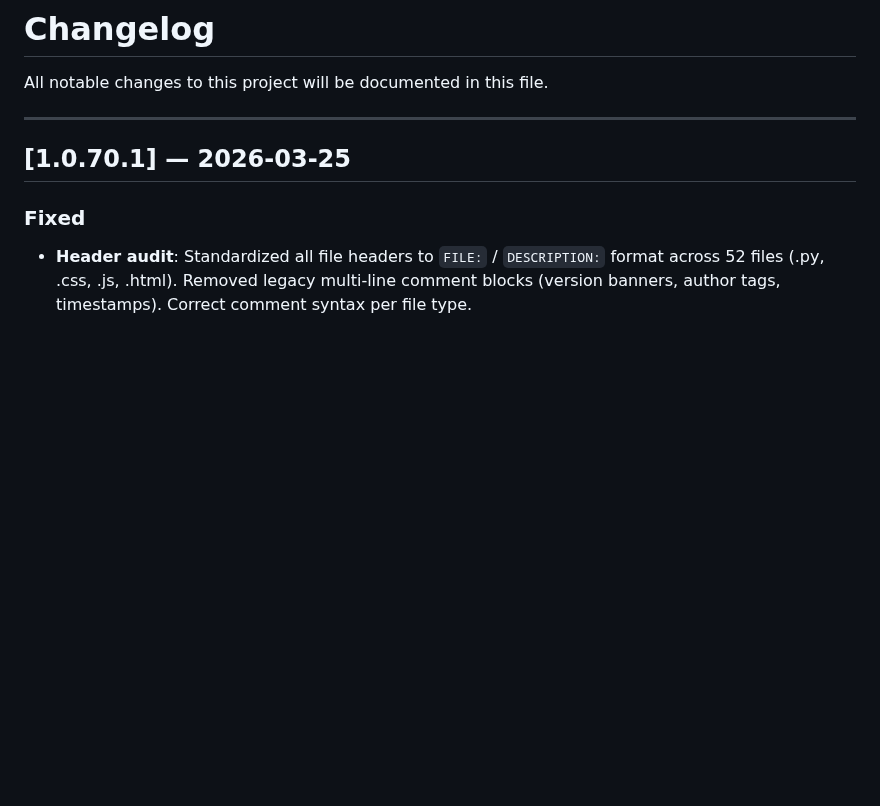
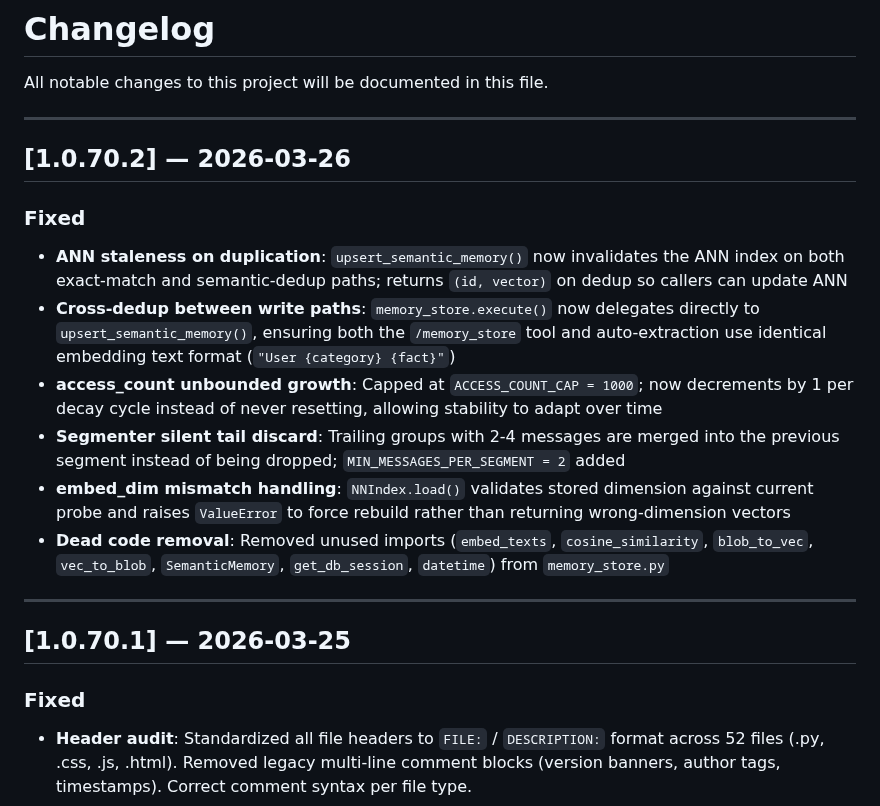
Before and after one commit to icedeyes12/yuzu-companion, a Markdown page: CHANGELOG.md, the part around the change. Rendered like a GitHub page; blank space fills up the shorter version.

Commit message:
docs: update CHANGELOG for v1.0.70.2 memory system fixes

```diff
--- a/CHANGELOG.md
+++ b/CHANGELOG.md
@@ -1,6 +1,19 @@
 # Changelog
 
 All notable changes to this project will be documented in this file.
+
+---
+
+## [1.0.70.2] — 2026-03-26
+
+### Fixed
+
+- **ANN staleness on duplication**: `upsert_semantic_memory()` now invalidates the ANN index on both exact-match and semantic-dedup paths; returns `(id, vector)` on dedup so callers can update ANN
+- **Cross-dedup between write paths**: `memory_store.execute()` now delegates directly to `upsert_semantic_memory()`, ensuring both the `/memory_store` tool and auto-extraction use identical embedding text format (`"User {category} {fact}"`)
+- **access_count unbounded growth**: Capped at `ACCESS_COUNT_CAP = 1000`; now decrements by 1 per decay cycle instead of never resetting, allowing stability to adapt over time
+- **Segmenter silent tail discard**: Trailing groups with 2-4 messages are merged into the previous segment instead of being dropped; `MIN_MESSAGES_PER_SEGMENT = 2` added
+- **embed_dim mismatch handling**: `NNIndex.load()` validates stored dimension against current probe and raises `ValueError` to force rebuild rather than returning wrong-dimension vectors
+- **Dead code removal**: Removed unused imports (`embed_texts`, `cosine_similarity`, `blob_to_vec`, `vec_to_blob`, `SemanticMemory`, `get_db_session`, `datetime`) from `memory_store.py`
 
 ---
 
```
